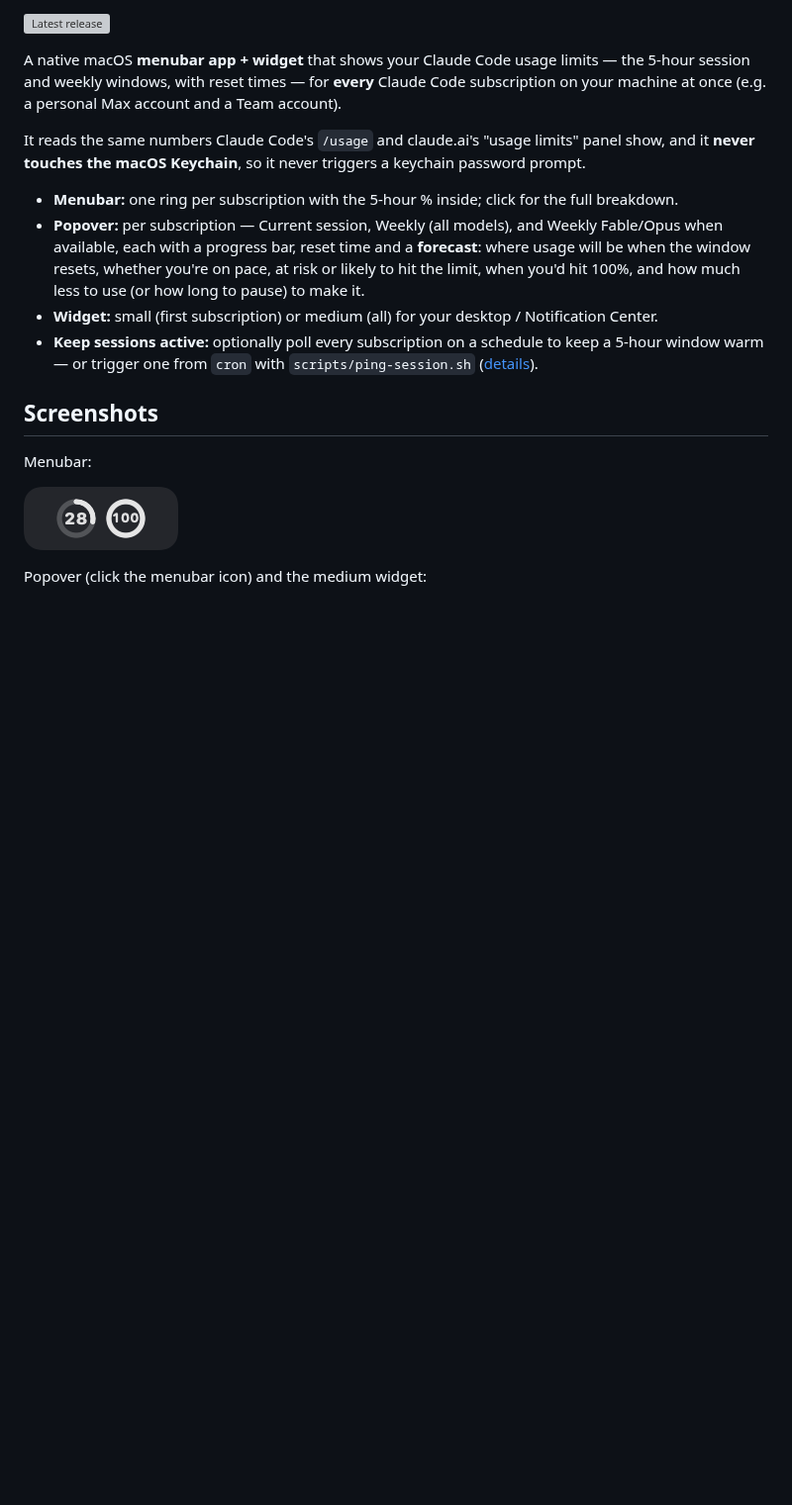
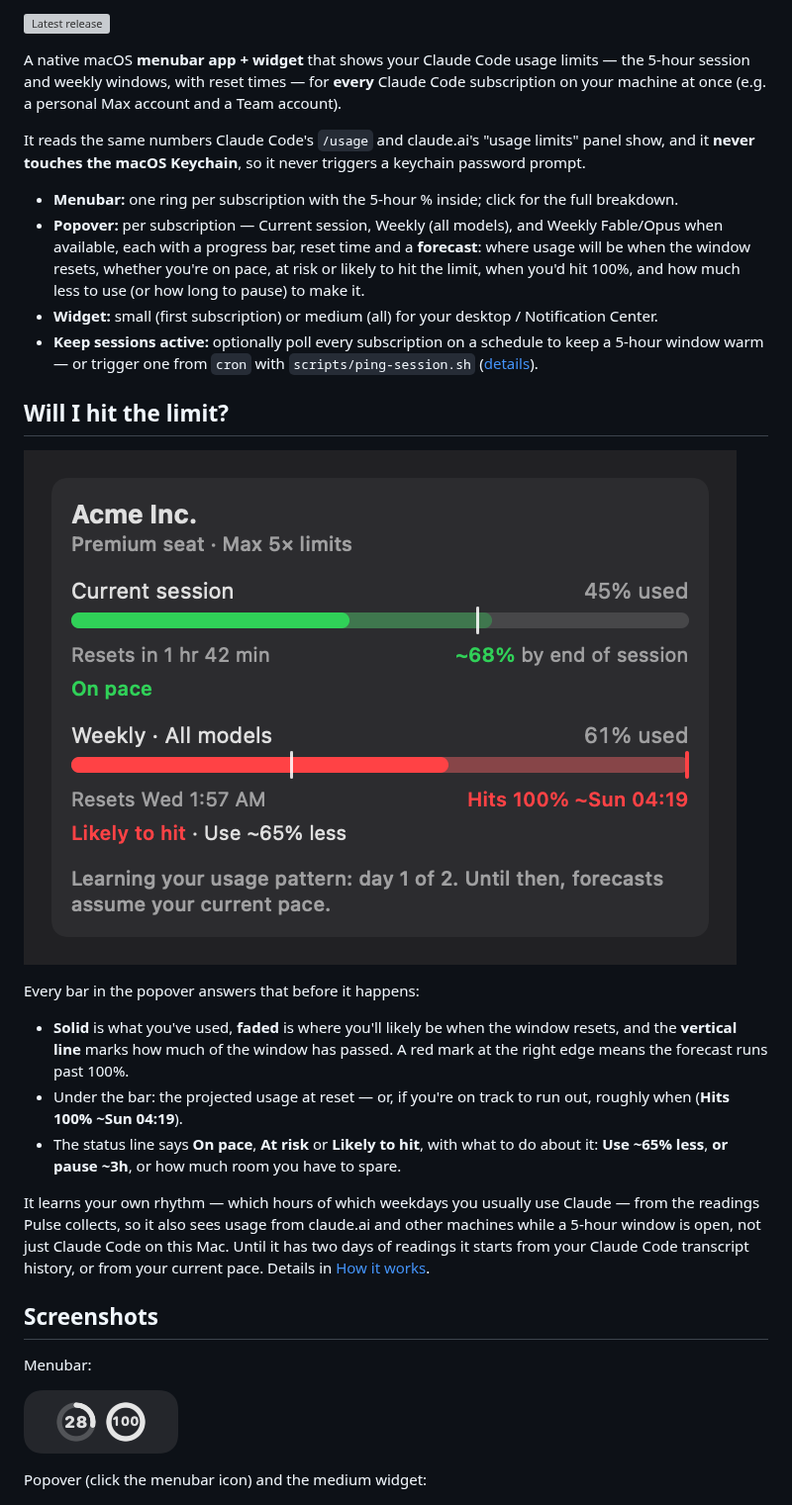
Before and after one commit to psalkowski/claude-pulse, a Markdown page: README.md, the part around the change. Shown at 99% size. GitHub-like rendering; pictures changed too: docs/images/forecast.png (added); blank space fills up the shorter version; grey boxes are pictures that could not be loaded.

Commit message:
Feature the forecast in the README with a close-up rendered from sample data (#14)

```diff
--- a/README.md
+++ b/README.md
@@ -26,6 +26,26 @@ password prompt.
 - **Keep sessions active:** optionally poll every subscription on a schedule to keep a
   5-hour window warm — or trigger one from `cron` with `scripts/ping-session.sh`
   ([details](#optional-keep-a-session-warm-from-a-cron-job)).
+
+## Will I hit the limit?
+
+![Forecast](docs/images/forecast.png)
+
+Every bar in the popover answers that before it happens:
+
+- **Solid** is what you've used, **faded** is where you'll likely be when the window
+  resets, and the **vertical line** marks how much of the window has passed. A red mark
+  at the right edge means the forecast runs past 100%.
+- Under the bar: the projected usage at reset — or, if you're on track to run out,
+  roughly when (**Hits 100% ~Sun 04:19**).
+- The status line says **On pace**, **At risk** or **Likely to hit**, with what to do
+  about it: **Use ~65% less**, **or pause ~3h**, or how much room you have to spare.
+
+It learns your own rhythm — which hours of which weekdays you usually use Claude — from
+the readings Pulse collects, so it also sees usage from claude.ai and other machines
+while a 5-hour window is open, not just Claude Code on this Mac. Until it has two days of readings it starts from your
+Claude Code transcript history, or from your current pace. Details in
+[How it works](#how-it-works).
 
 ## Screenshots
 
```
Also changed, not shown: 2 other files.
